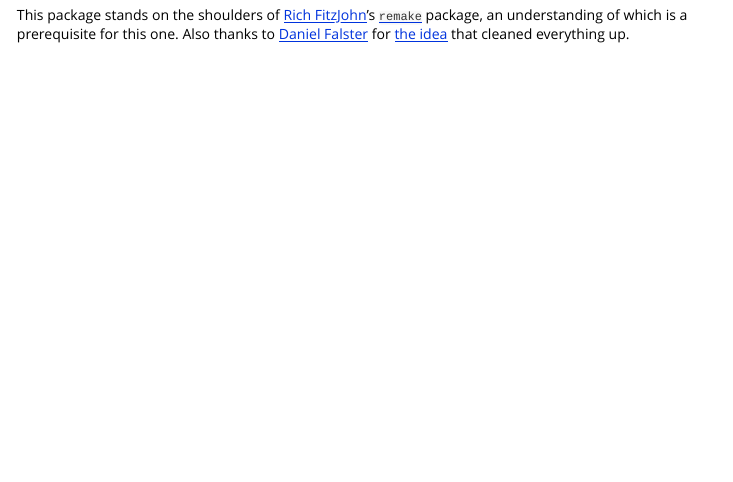
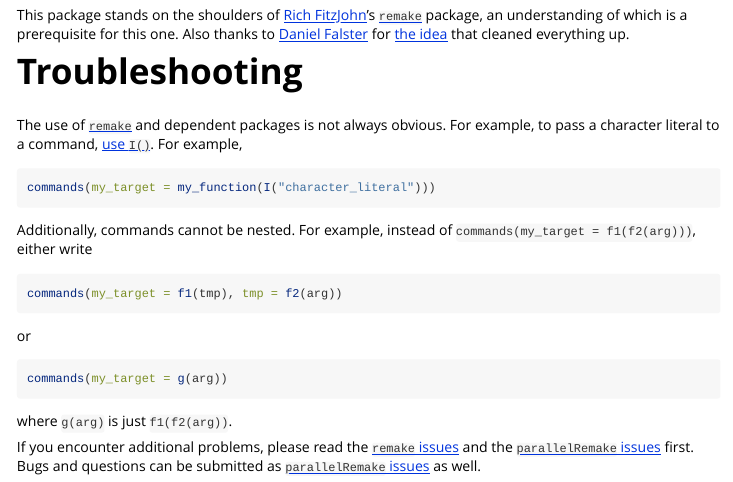
Before and after one commit to wlandau/parallelRemake, an R Markdown document (vignettes/parallelRemake.Rmd): the page in a window 1100 px wide, from 1910 px down. Rendered offline with R 4.5, knitr and Pandoc, with nearby package versions.

Commit message:
Add TROUBLESHOOTING.md

````diff
--- a/vignettes/parallelRemake.Rmd
+++ b/vignettes/parallelRemake.Rmd
@@ -63,3 +63,27 @@ The functions `create_bindings()` and `make_environment()` are alternatives from
 # Acknowledgements
 
 This package stands on the shoulders of [Rich FitzJohn](https://richfitz.github.io/)'s [`remake`](https://github.com/richfitz/remake) package, an understanding of which is a prerequisite for this one. Also thanks to [Daniel Falster](http://danielfalster.com/) for [the idea](https://github.com/richfitz/remake/issues/84) that cleaned everything up.
+
+# Troubleshooting
+
+The use of [`remake`](https://github.com/richfitz/remake) and dependent packages is not always obvious. For example, to pass a character literal to a command, [use `I()`](https://github.com/richfitz/remake/issues/58). For example,
+
+```r
+commands(my_target = my_function(I("character_literal")))
+```
+
+Additionally, commands cannot be nested. For example, instead of `commands(my_target = f1(f2(arg)))`, either write
+
+```r
+commands(my_target = f1(tmp), tmp = f2(arg))
+```
+
+or
+
+```r
+commands(my_target = g(arg))
+```
+
+where `g(arg)` is just `f1(f2(arg))`.
+
+If you encounter additional problems, please read the [`remake` issues](https://github.com/richfitz/remake/issues) and the [`parallelRemake` issues](https://github.com/wlandau/parallelRemake/issues) first. Bugs and questions can be submitted as [`parallelRemake` issues](https://github.com/wlandau/parallelRemake/issues) as well.
````
Also changed, not shown: TROUBLESHOOTING.md (added, +23 -0 lines), README.md, 1 other file.
